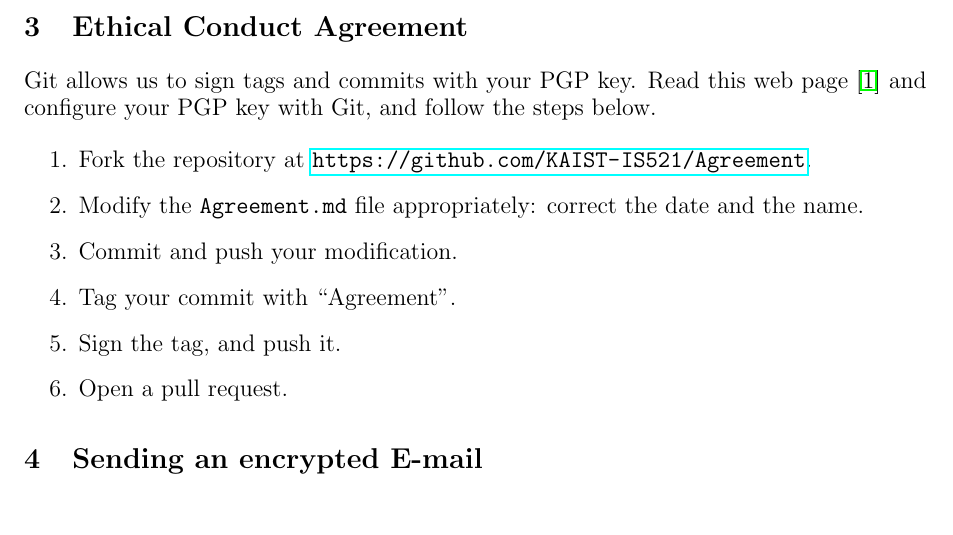
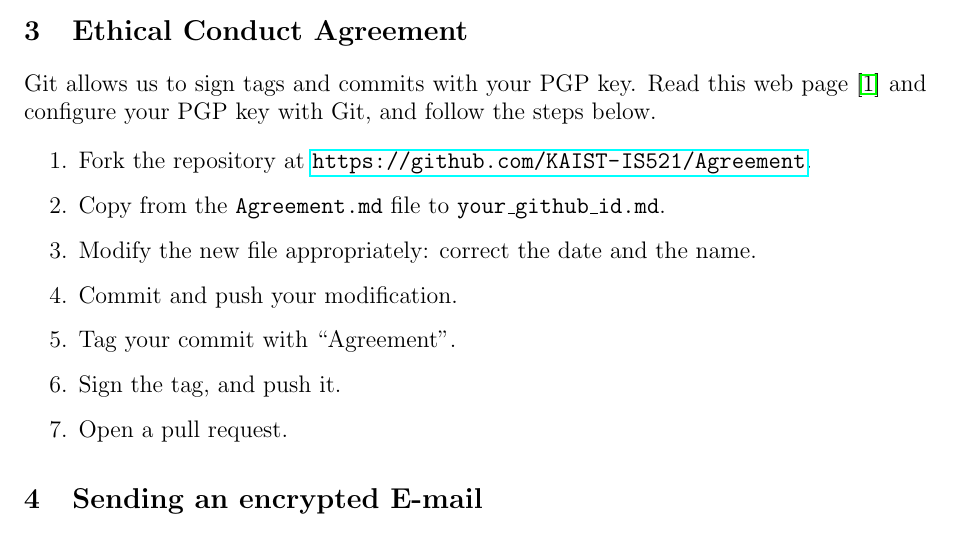
Before and after one commit to KAIST-IS521/2017-Spring, a LaTeX document (activities/0308-pgp.tex): part of page 1 of 2, cut so that both start at the same text. Compiled offline with pdfLaTeX.

Commit message:
Add a step for copying the file

```diff
--- a/activities/0308-pgp.tex
+++ b/activities/0308-pgp.tex
@@ -44,8 +44,10 @@ the steps below.
 \begin{enumerate}
   \item Fork the repository at
     \url{https://github.com/KAIST-IS521/Agreement}.
-  \item Modify the \texttt{Agreement.md} file appropriately: correct
-    the date and the name.
+  \item Copy from the \texttt{Agreement.md} file to
+    \texttt{your\_github\_id.md}.
+  \item Modify the new file appropriately: correct the date and the
+    name.
   \item Commit and push your modification.
   \item Tag your commit with ``Agreement''.
   \item Sign the tag, and push it.
```
